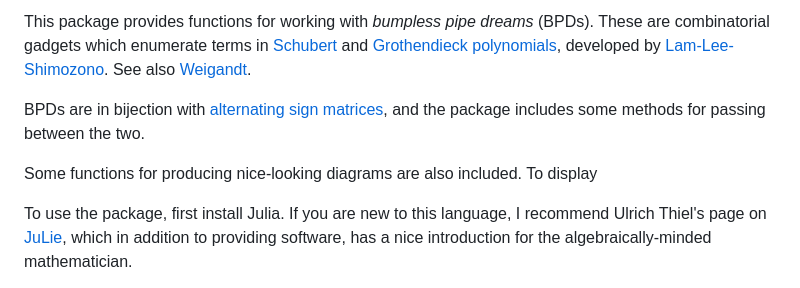
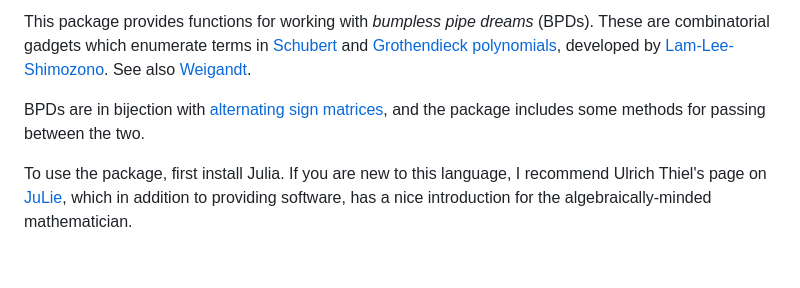
Before and after one commit to pseudoeffective/BumplessPipeDreams.jl, a Markdown page: README.md, the part around the change printed below. Rendered like a GitHub page; blank space fills up the shorter version.

```diff
--- a/README.md
+++ b/README.md
@@ -5,8 +4,6 @@
 This package provides functions for working with *bumpless pipe dreams* (BPDs).  These are combinatorial gadgets which enumerate terms in [Schubert](https://en.wikipedia.org/wiki/Schubert_polynomial) and [Grothendieck polynomials](https://www.symmetricfunctions.com/grothendieck.htm), developed by [Lam-Lee-Shimozono](https://arxiv.org/abs/1806.11233).  See also [Weigandt](https://arxiv.org/abs/2003.07342).
 
 BPDs are in bijection with [alternating sign matrices](https://en.wikipedia.org/wiki/Alternating_sign_matrix), and the package includes some methods for passing between the two.
-
-Some functions for producing nice-looking diagrams are also included.  To display
 
 To use the package, first install Julia.  If you are new to this language, I recommend Ulrich Thiel's page on [JuLie](https://ulthiel.github.io/JuLie.jl/dev/), which in addition to providing software, has a nice introduction for the algebraically-minded mathematician.
 
```
Also changed, not shown: other parts of README.md (+0 -1 lines).
